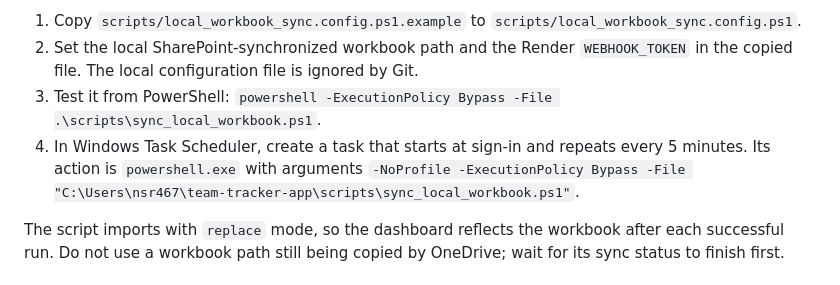
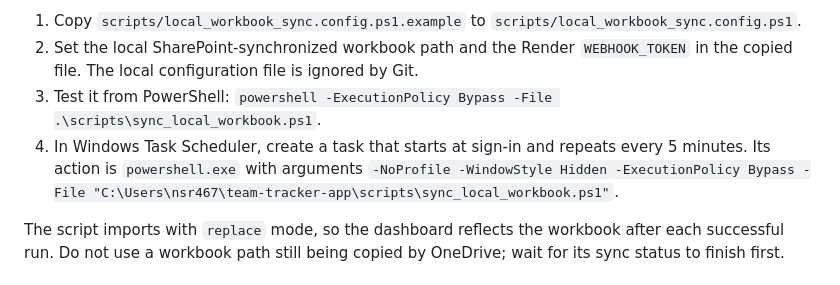
Before and after one commit to Naren2503/team-tracker-app, a Markdown page: README.md, the part around the change. Drawn GitHub-style.

```diff
--- a/README.md
+++ b/README.md
@@ -86,7 +86,7 @@ If the SharePoint library is synchronized to OneDrive on a Windows PC, use `scri
 1. Copy `scripts/local_workbook_sync.config.ps1.example` to `scripts/local_workbook_sync.config.ps1`.
 2. Set the local SharePoint-synchronized workbook path and the Render `WEBHOOK_TOKEN` in the copied file. The local configuration file is ignored by Git.
 3. Test it from PowerShell: `powershell -ExecutionPolicy Bypass -File .\scripts\sync_local_workbook.ps1`.
-4. In Windows Task Scheduler, create a task that starts at sign-in and repeats every 5 minutes. Its action is `powershell.exe` with arguments `-NoProfile -ExecutionPolicy Bypass -File "C:\Users\nsr467\team-tracker-app\scripts\sync_local_workbook.ps1"`.
+4. In Windows Task Scheduler, create a task that starts at sign-in and repeats every 5 minutes. Its action is `powershell.exe` with arguments `-NoProfile -WindowStyle Hidden -ExecutionPolicy Bypass -File "C:\Users\nsr467\team-tracker-app\scripts\sync_local_workbook.ps1"`.
 
 The script imports with `replace` mode, so the dashboard reflects the workbook after each successful run. Do not use a workbook path still being copied by OneDrive; wait for its sync status to finish first.
 
```
